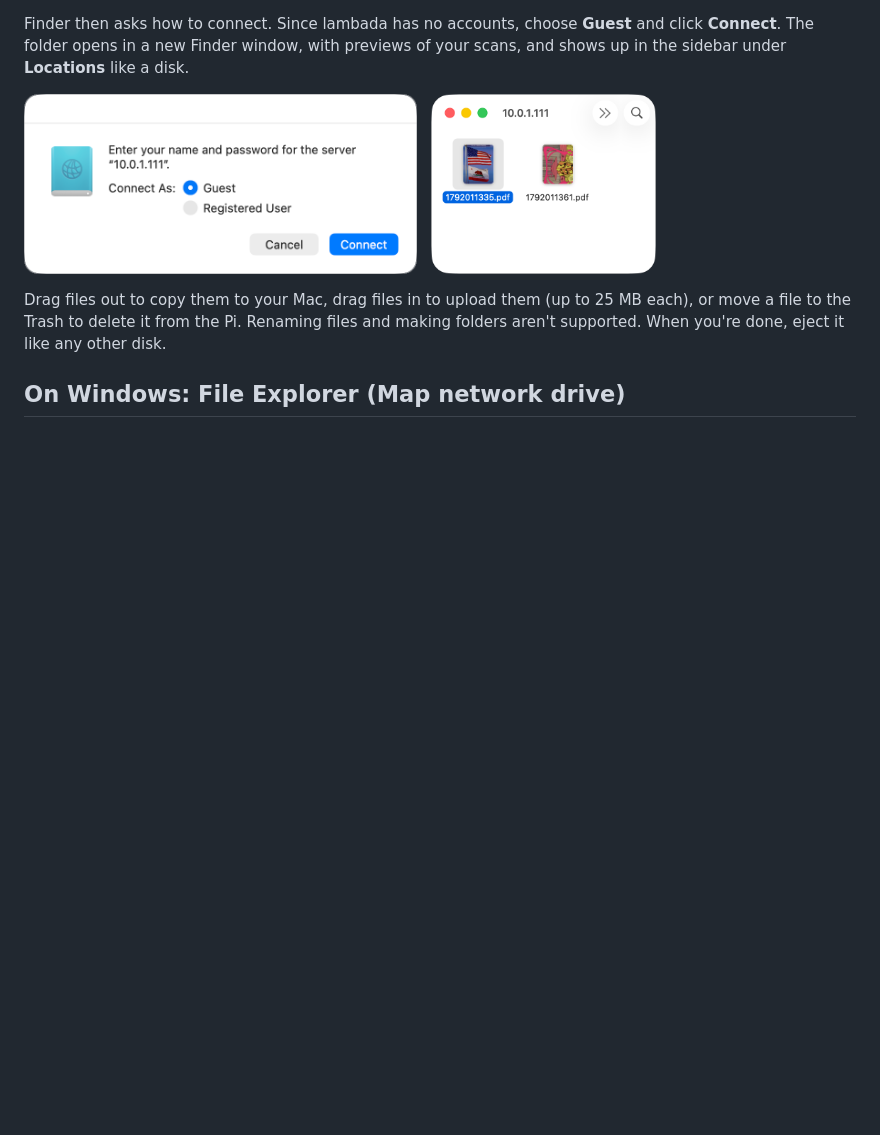
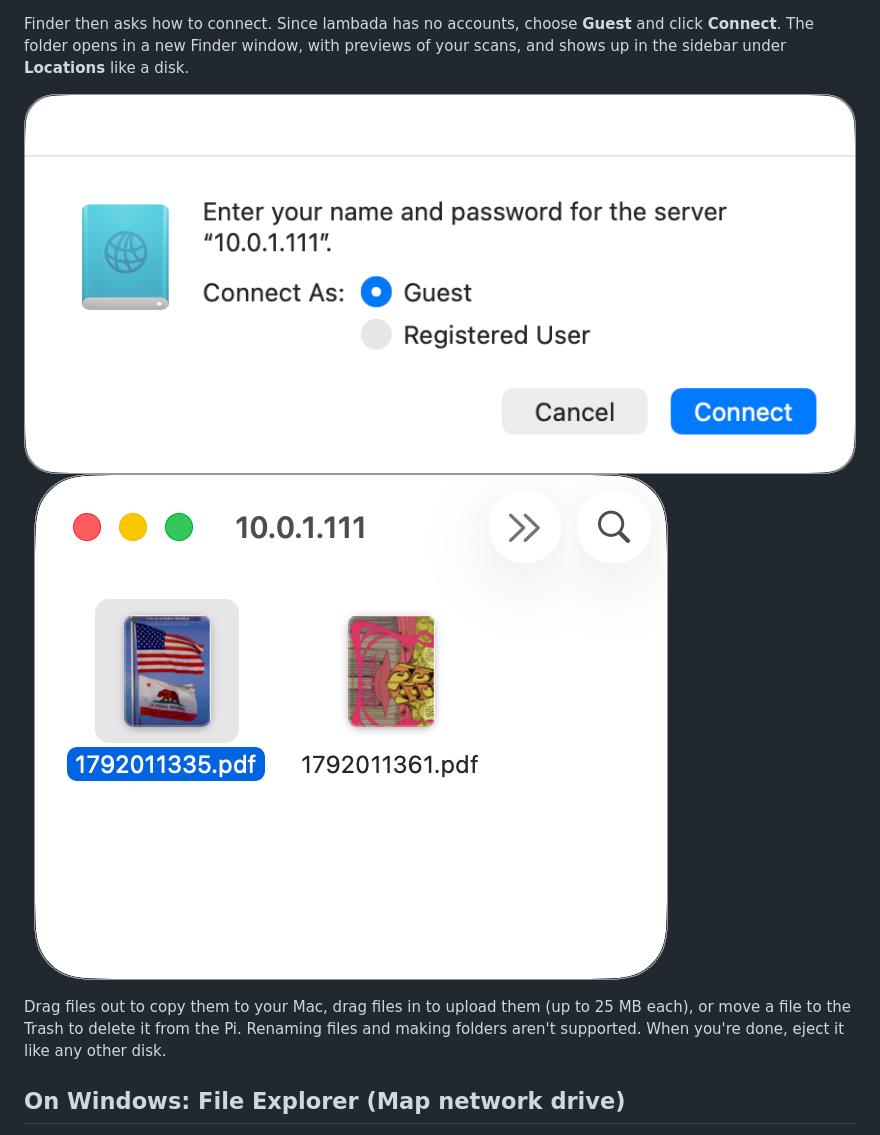
Before and after one commit to woodie/lambada, a Markdown page: docs/USAGE.md, the part around the change printed below. Rendered like a GitHub page; pictures changed too: docs/mount.png; blank space fills up the shorter version.

```diff
--- a/docs/USAGE.md
+++ b/docs/USAGE.md
@@ -40,8 +40,8 @@ Finder then asks how to connect. Since lambada has no accounts, choose
 with previews of your scans, and shows up in the sidebar under
 **Locations** like a disk.
 
-<img height="180" alt="Connect As: Guest" src="guest.png"> &nbsp;
-<img height="180" alt="The folder in Finder" src="mount.png">
+<img height="50%" alt="Connect As: Guest" src="guest.png"> &nbsp;
+<img height="50%" alt="The folder in Finder" src="mount.png">
 
 Drag files out to copy them to your Mac, drag files in to upload them (up to
 25 MB each), or move a file to the Trash to delete it from the Pi. Renaming
```
Also changed, not shown: other parts of docs/USAGE.md (+2 -2 lines).
